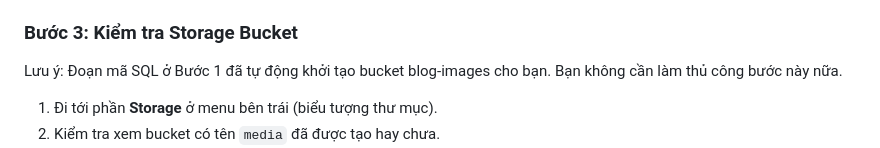
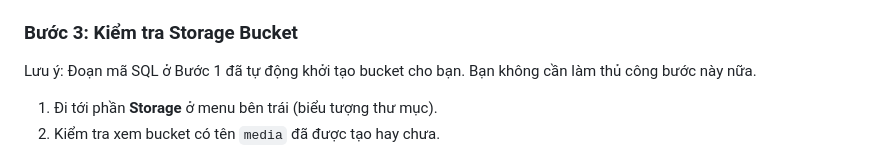
Before and after one commit to doxuanquang2803/Energy-Blog, a Markdown page: README.md, the part around the change. Rendered like a GitHub page.

```diff
--- a/README.md
+++ b/README.md
@@ -26,7 +26,7 @@
    * Thêm dữ liệu mẫu ban đầu cho trang chủ (`homepage_content`).
 
 ### Bước 3: Kiểm tra Storage Bucket
-Lưu ý: Đoạn mã SQL ở Bước 1 đã tự động khởi tạo bucket blog-images cho bạn. Bạn không cần làm thủ công bước này nữa.
+Lưu ý: Đoạn mã SQL ở Bước 1 đã tự động khởi tạo bucket cho bạn. Bạn không cần làm thủ công bước này nữa.
 
 1. Đi tới phần **Storage** ở menu bên trái (biểu tượng thư mục).
 2. Kiểm tra xem bucket có tên `media` đã được tạo hay chưa.
```
